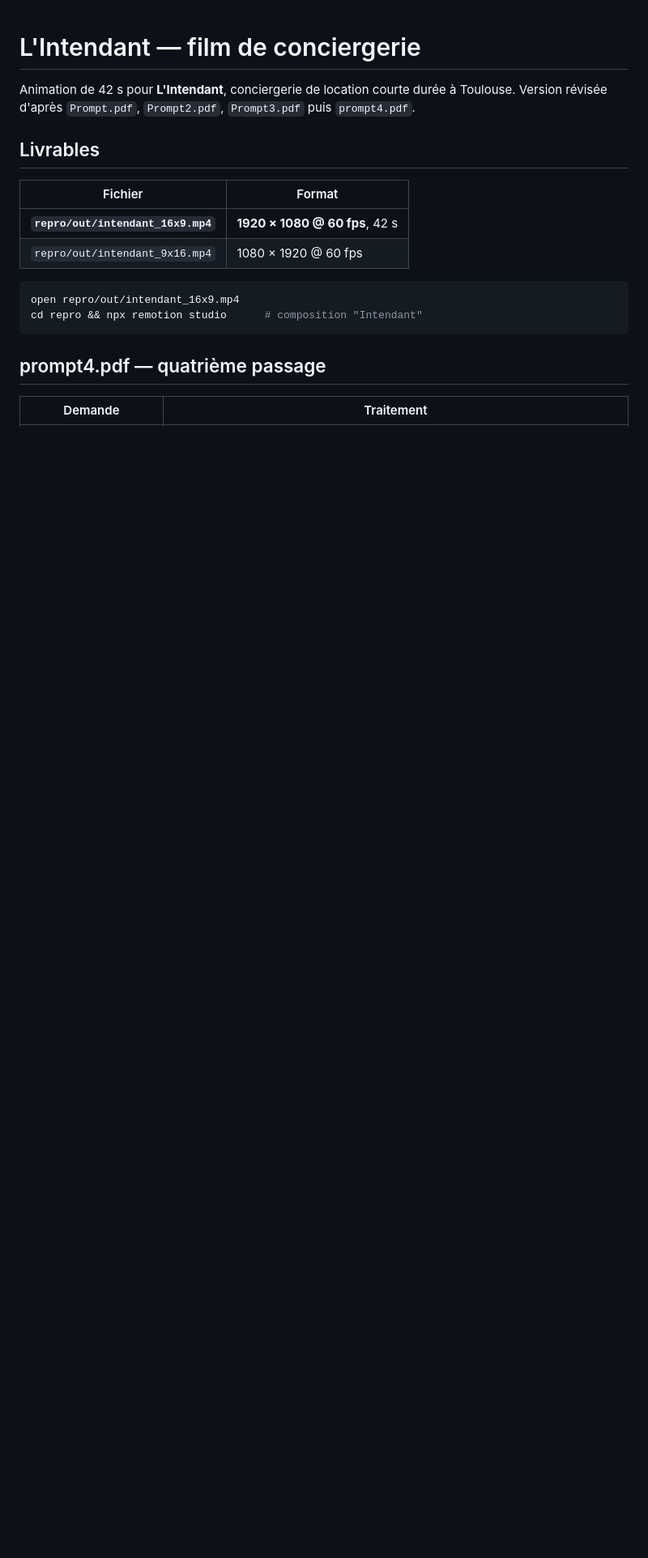
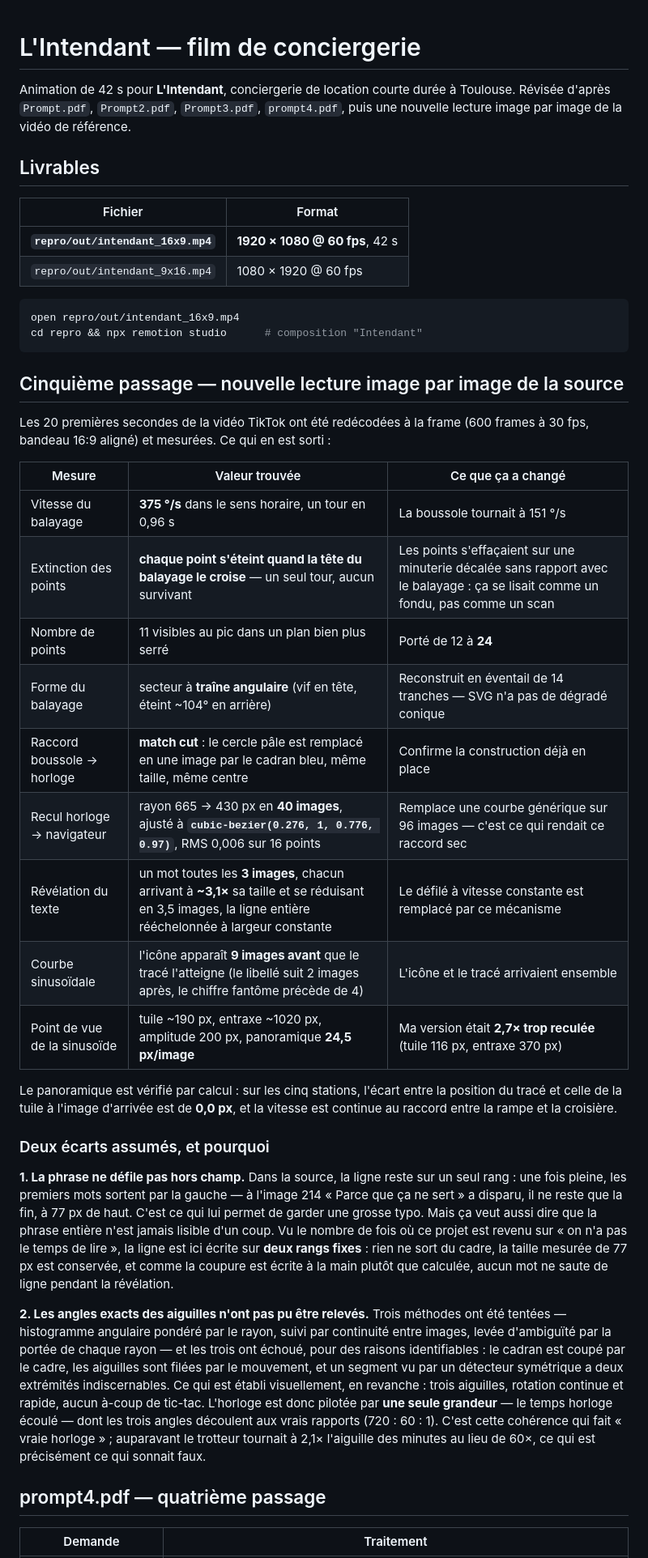
Before and after one commit to EwenBourgeat/video-analyser, a Markdown page: INTENDANT.md, the part around the change. Shown at 81% size. GitHub-like rendering; blank space fills up the shorter version.

Commit message:
Documente la passe de mesure et les deux écarts assumés
Co-Authored-By: Claude Opus 5 <noreply@anthropic.com>
Claude-Session: https://claude.ai/code/session_01NC9RANJqWjMuxaUK7aEyDd

````diff
--- a/INTENDANT.md
+++ b/INTENDANT.md
@@ -1,8 +1,8 @@
 # L'Intendant — film de conciergerie
 
 Animation de 42 s pour **L'Intendant**, conciergerie de location courte durée à
-Toulouse. Version révisée d'après `Prompt.pdf`, `Prompt2.pdf`, `Prompt3.pdf`
-puis `prompt4.pdf`.
+Toulouse. Révisée d'après `Prompt.pdf`, `Prompt2.pdf`, `Prompt3.pdf`, `prompt4.pdf`,
+puis une nouvelle lecture image par image de la vidéo de référence.
 
 ## Livrables
 
@@ -15,6 +15,52 @@ puis `prompt4.pdf`.
 open repro/out/intendant_16x9.mp4
 cd repro && npx remotion studio      # composition "Intendant"
 ```
+
+## Cinquième passage — nouvelle lecture image par image de la source
+
+Les 20 premières secondes de la vidéo TikTok ont été redécodées à la frame
+(600 frames à 30 fps, bandeau 16:9 aligné) et mesurées. Ce qui en est sorti :
+
+| Mesure | Valeur trouvée | Ce que ça a changé |
+|---|---|---|
+| Vitesse du balayage | **375 °/s** dans le sens horaire, un tour en 0,96 s | La boussole tournait à 151 °/s |
+| Extinction des points | **chaque point s'éteint quand la tête du balayage le croise** — un seul tour, aucun survivant | Les points s'effaçaient sur une minuterie décalée sans rapport avec le balayage : ça se lisait comme un fondu, pas comme un scan |
+| Nombre de points | 11 visibles au pic dans un plan bien plus serré | Porté de 12 à **24** |
+| Forme du balayage | secteur à **traîne angulaire** (vif en tête, éteint ~104° en arrière) | Reconstruit en éventail de 14 tranches — SVG n'a pas de dégradé conique |
+| Raccord boussole → horloge | **match cut** : le cercle pâle est remplacé en une image par le cadran bleu, même taille, même centre | Confirme la construction déjà en place |
+| Recul horloge → navigateur | rayon 665 → 430 px en **40 images**, ajusté à **`cubic-bezier(0.276, 1, 0.776, 0.97)`**, RMS 0,006 sur 16 points | Remplace une courbe générique sur 96 images — c'est ce qui rendait ce raccord sec |
+| Révélation du texte | un mot toutes les **3 images**, chacun arrivant à **~3,1×** sa taille et se réduisant en 3,5 images, la ligne entière rééchelonnée à largeur constante | Le défilé à vitesse constante est remplacé par ce mécanisme |
+| Courbe sinusoïdale | l'icône apparaît **9 images avant** que le tracé l'atteigne (le libellé suit 2 images après, le chiffre fantôme précède de 4) | L'icône et le tracé arrivaient ensemble |
+| Point de vue de la sinusoïde | tuile ~190 px, entraxe ~1020 px, amplitude 200 px, panoramique **24,5 px/image** | Ma version était **2,7× trop reculée** (tuile 116 px, entraxe 370 px) |
+
+Le panoramique est vérifié par calcul : sur les cinq stations, l'écart entre la
+position du tracé et celle de la tuile à l'image d'arrivée est de **0,0 px**, et
+la vitesse est continue au raccord entre la rampe et la croisière.
+
+### Deux écarts assumés, et pourquoi
+
+**1. La phrase ne défile pas hors champ.** Dans la source, la ligne reste sur un
+seul rang : une fois pleine, les premiers mots sortent par la gauche — à l'image
+214 « Parce que ça ne sert » a disparu, il ne reste que la fin, à 77 px de haut.
+C'est ce qui lui permet de garder une grosse typo. Mais ça veut aussi dire que la
+phrase entière n'est jamais lisible d'un coup. Vu le nombre de fois où ce projet
+est revenu sur « on n'a pas le temps de lire », la ligne est ici écrite sur
+**deux rangs fixes** : rien ne sort du cadre, la taille mesurée de 77 px est
+conservée, et comme la coupure est écrite à la main plutôt que calculée, aucun
+mot ne saute de ligne pendant la révélation.
+
+**2. Les angles exacts des aiguilles n'ont pas pu être relevés.** Trois méthodes
+ont été tentées — histogramme angulaire pondéré par le rayon, suivi par
+continuité entre images, levée d'ambiguïté par la portée de chaque rayon — et
+les trois ont échoué, pour des raisons identifiables : le cadran est coupé par le
+cadre, les aiguilles sont filées par le mouvement, et un segment vu par un
+détecteur symétrique a deux extrémités indiscernables. Ce qui est établi
+visuellement, en revanche : trois aiguilles, rotation continue et rapide, aucun
+à-coup de tic-tac. L'horloge est donc pilotée par **une seule grandeur** — le
+temps horloge écoulé — dont les trois angles découlent aux vrais rapports
+(720 : 60 : 1). C'est cette cohérence qui fait « vraie horloge » ; auparavant le
+trotteur tournait à 2,1× l'aiguille des minutes au lieu de 60×, ce qui est
+précisément ce qui sonnait faux.
 
 ## prompt4.pdf — quatrième passage
 
````
